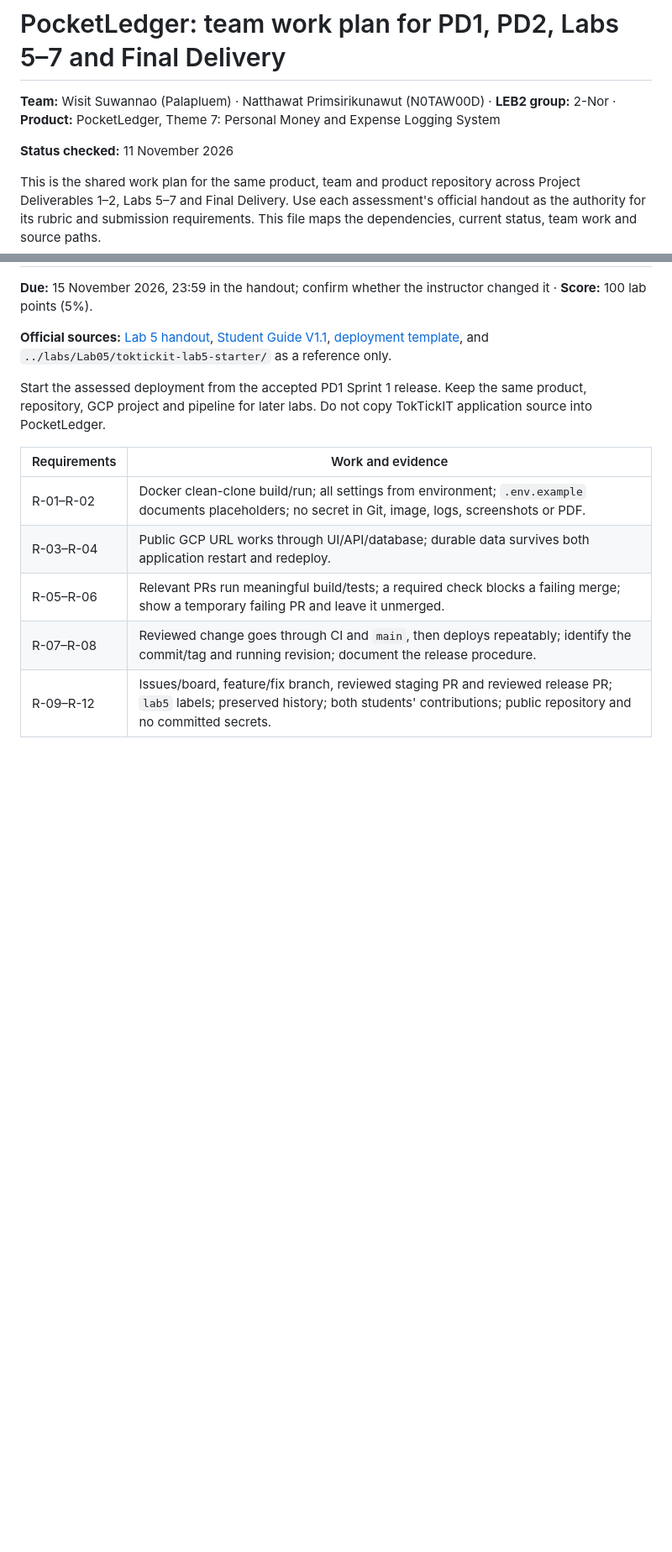
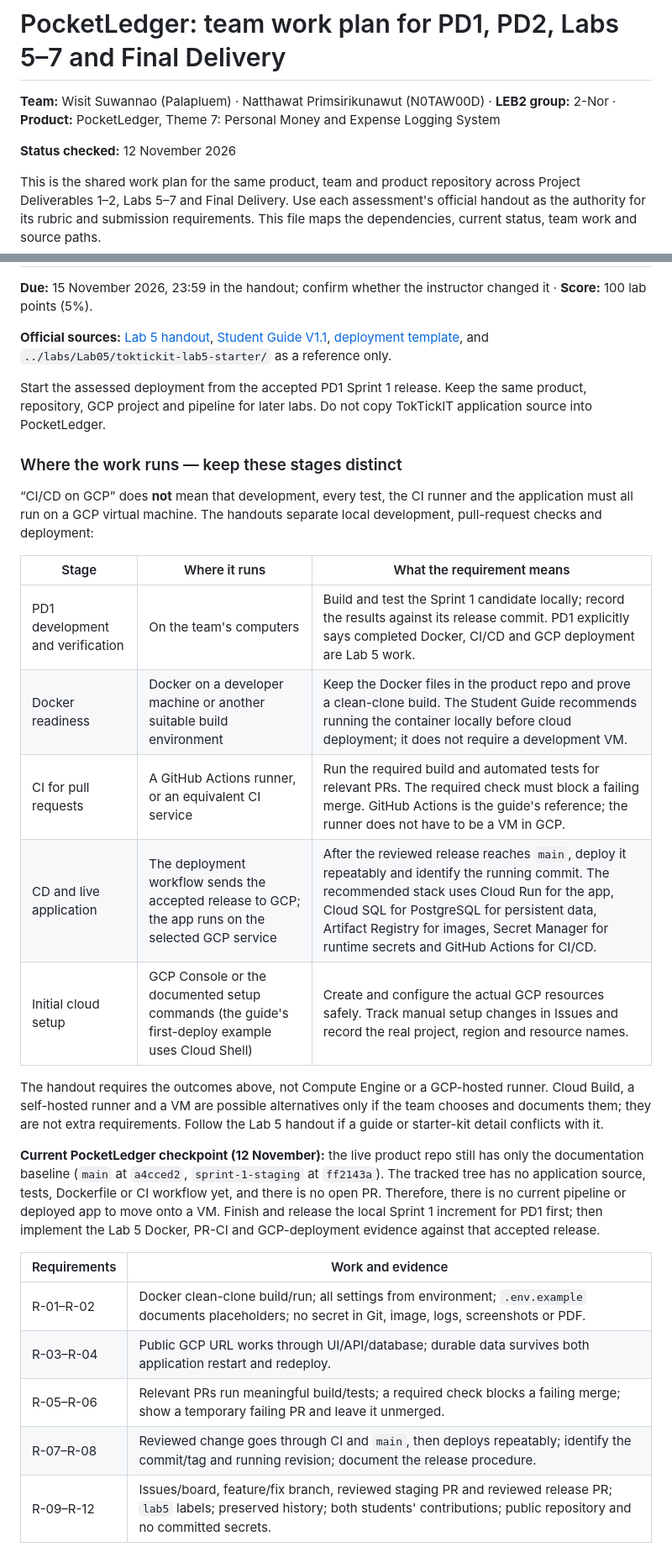
Before and after one commit to Palapluem/cpe334-software-engineer-2026, a Markdown page: project/POCKETLEDGER_TEAM_WORK_PLAN_PD1_PD2_LABS5-7_FINAL.md, 2 parts joined by grey strips. Shown at 84% size. Drawn GitHub-style; blank space fills up the shorter version.

Commit message:
docs(project): clarify Lab 5 CI and GCP deployment stages

```diff
--- a/project/POCKETLEDGER_TEAM_WORK_PLAN_PD1_PD2_LABS5-7_FINAL.md
+++ b/project/POCKETLEDGER_TEAM_WORK_PLAN_PD1_PD2_LABS5-7_FINAL.md
@@ -2,7 +2,7 @@
 
 **Team:** Wisit Suwannao (Palapluem) · Natthawat Primsirikunawut (N0TAW00D) · **LEB2 group:** 2-Nor · **Product:** PocketLedger, Theme 7: Personal Money and Expense Logging System
 
-**Status checked:** 11 November 2026
+**Status checked:** 12 November 2026
 
 This is the shared work plan for the same product, team and product repository across Project Deliverables 1–2, Labs 5–7 and Final Delivery. Use each assessment's official handout as the authority for its rubric and submission requirements. This file maps the dependencies, current status, team work and source paths.
 
@@ -124,6 +124,22 @@ PD1 covers whole-product planning in Parts A–D and Sprint 1 specification/impl
 **Official sources:** [Lab 5 handout](../labs/Lab05/01_SE_Lab_5_updated.pdf), [Student Guide V1.1](../labs/Lab05/03_Student-Guide-GCP-Deployment-and%20CI%20CD-V1_1.pdf), [deployment template](../labs/Lab05/deployment-template.md), and `../labs/Lab05/toktickit-lab5-starter/` as a reference only.
 
 Start the assessed deployment from the accepted PD1 Sprint 1 release. Keep the same product, repository, GCP project and pipeline for later labs. Do not copy TokTickIT application source into PocketLedger.
+
+### Where the work runs — keep these stages distinct
+
+“CI/CD on GCP” does **not** mean that development, every test, the CI runner and the application must all run on a GCP virtual machine. The handouts separate local development, pull-request checks and deployment:
+
+| Stage | Where it runs | What the requirement means |
+|---|---|---|
+| PD1 development and verification | On the team's computers | Build and test the Sprint 1 candidate locally; record the results against its release commit. PD1 explicitly says completed Docker, CI/CD and GCP deployment are Lab 5 work. |
+| Docker readiness | Docker on a developer machine or another suitable build environment | Keep the Docker files in the product repo and prove a clean-clone build. The Student Guide recommends running the container locally before cloud deployment; it does not require a development VM. |
+| CI for pull requests | A GitHub Actions runner, or an equivalent CI service | Run the required build and automated tests for relevant PRs. The required check must block a failing merge. GitHub Actions is the guide's reference; the runner does not have to be a VM in GCP. |
+| CD and live application | The deployment workflow sends the accepted release to GCP; the app runs on the selected GCP service | After the reviewed release reaches `main`, deploy it repeatably and identify the running commit. The recommended stack uses Cloud Run for the app, Cloud SQL for PostgreSQL for persistent data, Artifact Registry for images, Secret Manager for runtime secrets and GitHub Actions for CI/CD. |
+| Initial cloud setup | GCP Console or the documented setup commands (the guide's first-deploy example uses Cloud Shell) | Create and configure the actual GCP resources safely. Track manual setup changes in Issues and record the real project, region and resource names. |
+
+The handout requires the outcomes above, not Compute Engine or a GCP-hosted runner. Cloud Build, a self-hosted runner and a VM are possible alternatives only if the team chooses and documents them; they are not extra requirements. Follow the Lab 5 handout if a guide or starter-kit detail conflicts with it.
+
+**Current PocketLedger checkpoint (12 November):** the live product repo still has only the documentation baseline (`main` at `a4cced2`, `sprint-1-staging` at `ff2143a`). The tracked tree has no application source, tests, Dockerfile or CI workflow yet, and there is no open PR. Therefore, there is no current pipeline or deployed app to move onto a VM. Finish and release the local Sprint 1 increment for PD1 first; then implement the Lab 5 Docker, PR-CI and GCP-deployment evidence against that accepted release.
 
 | Requirements | Work and evidence |
 |---|---|
```
Also changed, not shown: other parts of project/POCKETLEDGER_TEAM_WORK_PLAN_PD1_PD2_LABS5-7_FINAL.md (+1 -1 lines).
